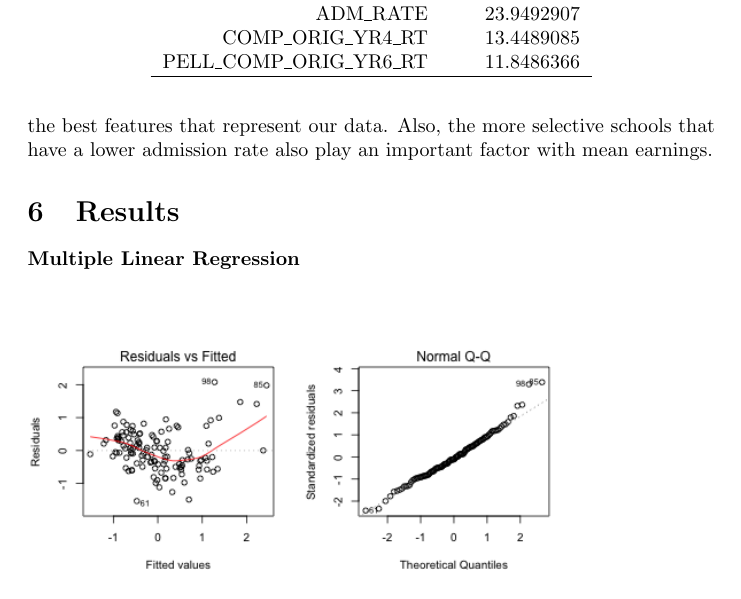
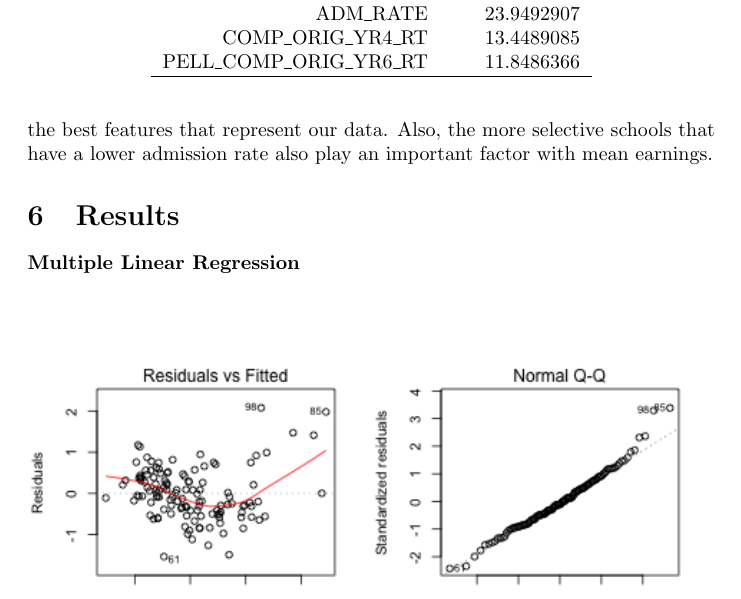
Before and after one commit to leanne8/stat159-fall2016-project3, a LaTeX document (report/report.tex): part of page 9 of 18 before the commit and part of page 9 of 15 after it, cut so that both start at the same text. The pictures show the PDF file report/report.pdf that the author committed with the source.

Commit message:
positioning the images

```diff
--- a/report/report.tex
+++ b/report/report.tex
@@ -2,6 +2,7 @@
 \usepackage{hyperref}
 \usepackage{amsmath}
 \usepackage{graphicx}
+\usepackage{float}
 \graphicspath{~/pandoc-test/Stat159/stat159-fall2016-project3}
 \usepackage{Sweave}
 \begin{document}
@@ -322,8 +323,8 @@ Intercept & 0.0000000 \\
   PELL\_COMP\_ORIG\_YR6\_RT & -0.3077931 \\
    \hline
 \end{tabular}
-\end{table}% latex table generated in R 3.3.1 by xtable 1.8-2 package
-% Thu Dec 01 21:59:49 2016
+\end{table}% latex table generated in R 3.2.2 by xtable 1.8-2 package
+% Thu Dec  1 23:16:57 2016
 \begin{table}[ht]
 \centering
 \begin{tabular}{rr}
@@ -338,8 +339,8 @@ Intercept & 0.00 \\
   PELL\_COMP\_ORIG\_YR6\_RT & -0.22 \\
    \hline
 \end{tabular}
-\end{table}% latex table generated in R 3.3.1 by xtable 1.8-2 package
-% Thu Dec 01 21:59:49 2016
+\end{table}% latex table generated in R 3.2.2 by xtable 1.8-2 package
+% Thu Dec  1 23:16:57 2016
 \begin{table}[ht]
 \centering
 \begin{tabular}{rr}
@@ -385,20 +386,22 @@ SATMT75 & 20.1190023 \\
 
 \textbf{Multiple Linear Regression}\newline
 
-\begin{figure}[h!]
-\includegraphics{../images/lm_top.png}
+\begin{figure}[H]
+\includegraphics[width=1\textwidth]{../images/lm_top.png}
 \end{figure}
 
 
 \textbf{Ridge Regression} \newline
-\begin{figure}[h!]
-\includegraphics{../images/ridgeCV_top.png}
+
+\begin{figure}[H]
+\includegraphics[width=0.7\textwidth]{../images/ridgeCV_top.png}
 \end{figure}
 
 
 \textbf{Random Forest}\newline
-\begin{figure}[h!]
-\includegraphics{../images/rf_top.png}
+
+\begin{figure}[H]
+\includegraphics[width=0.7\textwidth]{../images/rf_top.png}
 \end{figure}
 The plot shows that the error become more stable after 50 decision trees.
 
@@ -407,46 +410,46 @@ The plot shows that the error become more stable after 50 decision trees.
 There is a positive relationship for high graduation rate, SAT math and ACT scores, which leads to an increase in mean earnings after graduation.  There is also a negative relationship for lower admission rate and pell grant recipients.  Schools that are more selective accept less students; so from our findings, an increase in admission rate would harm the mean earnings.  In addition, pell grant recipients usually come from below average family backgrounds, which lead to less earnings after graduation.
 
 
-\begin{figure}[h!]
-\includegraphics{../images/college-frequency.png}
+\begin{figure}[H]
+\includegraphics[width=0.7\textwidth]{../images/college-frequency.png}
 \end{figure}
 In this plot, we can see most top schools come from California.
 
 
 Then, we determine the biggest programs from these top schools according to the major.
 Biology
-\begin{figure}[h!]
-\includegraphics{../images/biggestBio.png}
+\begin{figure}[H]
+\includegraphics[width=0.7\textwidth]{../images/biggestBio.png}
 \end{figure}
 
 
 Computer Science
-\begin{figure}[h!]
-\includegraphics{../images/biggestCS.png}
+\begin{figure}[H]
+\includegraphics[width=0.7\textwidth]{../images/biggestCS.png}
 \end{figure}
 
 
 Engineering
-\begin{figure}[h!]
-\includegraphics{../images/biggestEngineering.png}
+\begin{figure}[H]
+\includegraphics[width=0.7\textwidth]{../images/biggestEngineering.png}
 \end{figure}
 
 
 Math/Statistics
-\begin{figure}[h!]
-\includegraphics{../images/biggestMathStat.png}
+\begin{figure}[H]
+\includegraphics[width=0.7\textwidth]{../images/biggestMathStat.png}
 \end{figure}
 
 
 Technicians
-\begin{figure}[h!]
-\includegraphics{../images/biggestTechnicians.png}
+\begin{figure}[H]
+\includegraphics[width=0.7\textwidth]{../images/biggestTechnicians.png}
 \end{figure}
 
 
 Physical Science
-\begin{figure}[h!]
-\includegraphics{../images/biggestPhysical.png}
+\begin{figure}[H]
+\includegraphics[width=0.7\textwidth]{../images/biggestPhysical.png}
 \end{figure}
 
 
```
Also changed, not shown: report/report-concordance.tex (+2 -2 lines), report/report.pdf, report/report.tex (20 more changed lines), 3 other files.
